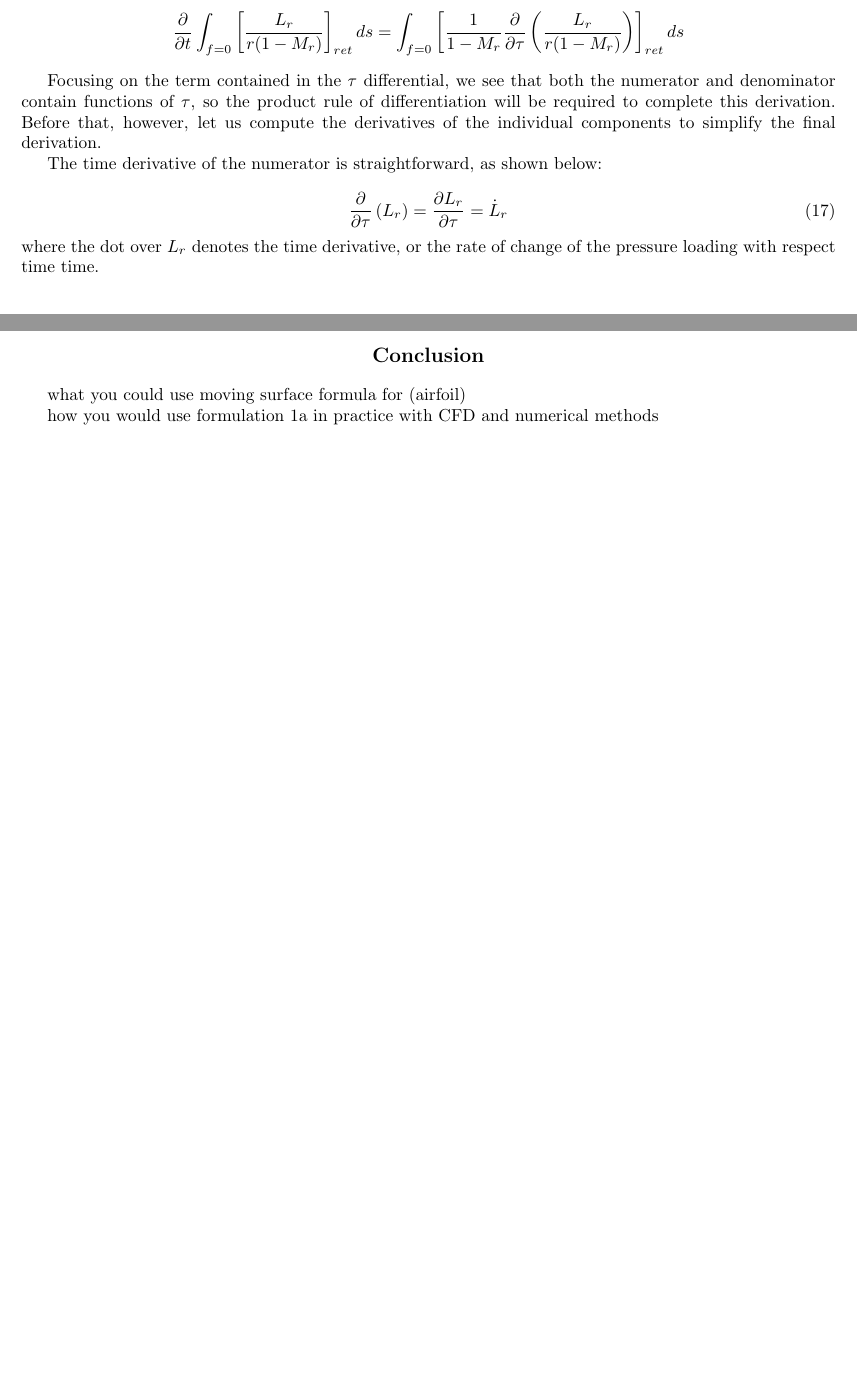
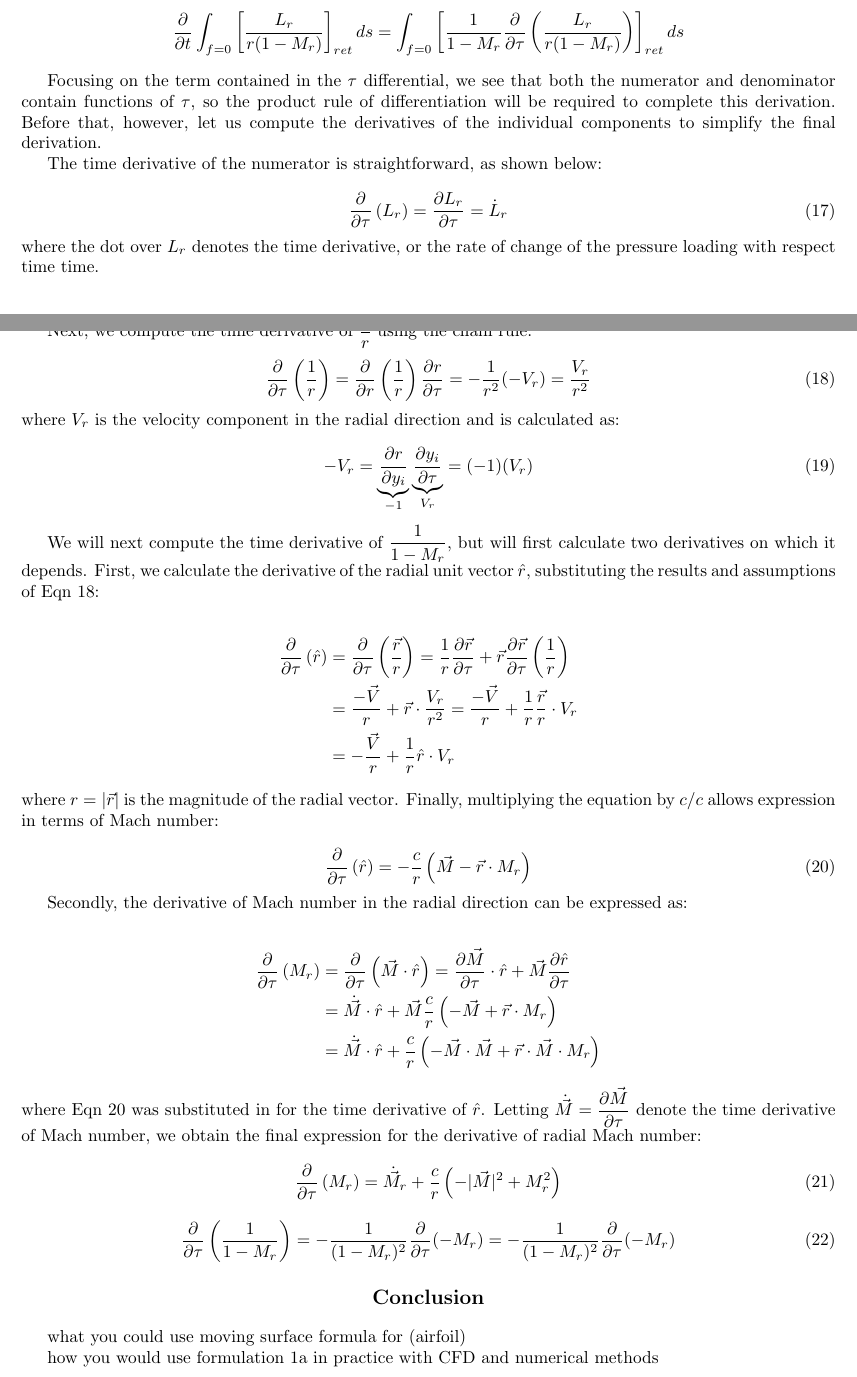
Before and after one commit to lhalstro/mae298_aeroacoustics, a LaTeX problem sheet (hw3_Farassat/writeup/MAE298_LHalstrom_HW3_Farasset.tex): two parts of pages 5 and 6 of 6, joined at a grey line, cut so that both start at the same text, the shorter picture padded with empty space. Compiled offline with pdfLaTeX.

Commit message:
derived a lot of derivatives for problem 2 but not all

```diff
--- a/hw3_Farassat/writeup/MAE298_LHalstrom_HW3_Farasset.tex
+++ b/hw3_Farassat/writeup/MAE298_LHalstrom_HW3_Farasset.tex
@@ -452,12 +452,73 @@ The time derivative of the numerator is straightforward, as shown below:
 
 \noindent where the dot over $L_r$ denotes the time derivative, or the rate of change of the pressure loading with respect time time.
 
+Next, we compute the time derivative of $\dfrac{1}{r}$ using the chain rule:
+
+\begin{equation} \label{DerR}
+\dfrac{\partial}{\partial\tau} \left( \dfrac{1}{r} \right)
+= \dfrac{\partial}{\partial r} \left( \dfrac{1}{r} \right)
+    \dfrac{\partial r}{\partial\tau}
+= -\dfrac{1}{r^2} (-V_r)
+= \dfrac{V_r}{r^2}
+\end{equation}
+
+\noindent where $V_r$ is the velocity component in the radial direction and is calculated as:
+
+\begin{equation} \label{Vr}
+-V_r = \underbrace{\dfrac{\partial r}{\partial y_i}}_{-1}
+    \underbrace{\dfrac{\partial y_i}{\partial \tau}}_{V_r}
+= (-1) (V_r)
+\end{equation}
+
+We will next compute the time derivative of $\dfrac{1}{1 - M_r}$, but will first calculate two derivatives on which it depends.  First, we calculate the derivative of the radial unit vector $\hat{r}$, substituting the results and assumptions of Eqn~\ref{DerR}:
+
+\begin{align*}
+\dfrac{\partial}{\partial\tau} \left( \hat{r} \right)
+&= \dfrac{\partial}{\partial\tau} \left( \dfrac{\vec{r}}{r} \right)
+    = \dfrac{1}{r} \dfrac{\partial \vec{r}}{\partial\tau}
+    + \vec{r}\dfrac{\partial\vec{r}}{\partial\tau} \left(\dfrac{1}{r} \right)\\
+&= \dfrac{-\vec{V}}{r} + \vec{r} \cdot \dfrac{V_r}{r^2}
+    = \dfrac{-\vec{V}}{r} + \dfrac{1}{r} \dfrac{\vec{r}}{r} \cdot V_r \\
+&= -\dfrac{\vec{V}}{r} + \dfrac{1}{r} \hat{r} \cdot V_r
+\end{align*}
+
+\noindent where $r = |\vec{r}|$ is the magnitude of the radial vector.  Finally, multiplying the equation by $c/c$ allows expression in terms of Mach number:
+
+\begin{equation} \label{DerRhat}
+\dfrac{\partial}{\partial\tau} \left( \hat{r} \right)
+= -\dfrac{c}{r} \left( \vec{M} - \vec{r} \cdot M_r \right)
+\end{equation}
+
+
+Secondly, the derivative of Mach number in the radial direction can be expressed as:
+
+\begin{align*}
+\dfrac{\partial}{\partial\tau} \left( M_r \right)
+&= \dfrac{\partial}{\partial\tau} \left( \vec{M} \cdot \hat{r} \right)
+= \dfrac{\partial\vec{M}}{\partial\tau}
+    \cdot\hat{r} + \vec{M} \dfrac{\partial\hat{r}}{\partial\tau} \\
+&= \dot{\vec{M}}\cdot\hat{r} + \vec{M} \dfrac{c}{r}
+    \left( -\vec{M} + \vec{r} \cdot M_r \right) \\
+&= \dot{\vec{M}}\cdot\hat{r} + \dfrac{c}{r}
+    \left( -\vec{M}\cdot\vec{M} + \vec{r} \cdot\vec{M}\cdot M_r \right)
+\end{align*}
+
+\noindent where Eqn~\ref{DerRhat} was substituted in for the time derivative of $\hat{r}$.  Letting $\dot{\vec{M}} = \dfrac{\partial \vec{M}}{\partial \tau}$ denote the time derivative of Mach number, we obtain the final expression for the derivative of radial Mach number:
+
+\begin{equation} \label{DerMr}
+\dfrac{\partial}{\partial\tau} \left( M_r \right)
+= \dot{\vec{M}}_r + \dfrac{c}{r}
+    \left( -|\vec{M}|^2 + M_r^2 \right)
+\end{equation}
 
 
 
 
-
-
+\begin{equation} \label{DerMrDenom}
+\dfrac{\partial}{\partial\tau} \left( \dfrac{1}{1 - M_r} \right)
+    = -\dfrac{1}{(1 - M_r)^2} \dfrac{\partial}{\partial\tau}(-M_r)
+    = -\dfrac{1}{(1 - M_r)^2} \dfrac{\partial}{\partial\tau}(-M_r)
+\end{equation}
 
 
 
```
Also changed, not shown: hw3_Farassat/writeup/MAE298_LHalstrom_HW3_Farasset.pdf, hw3_Farassat/writeup/MAE298_LHalstrom_HW3_Farasset.tex (2 more changed lines).
